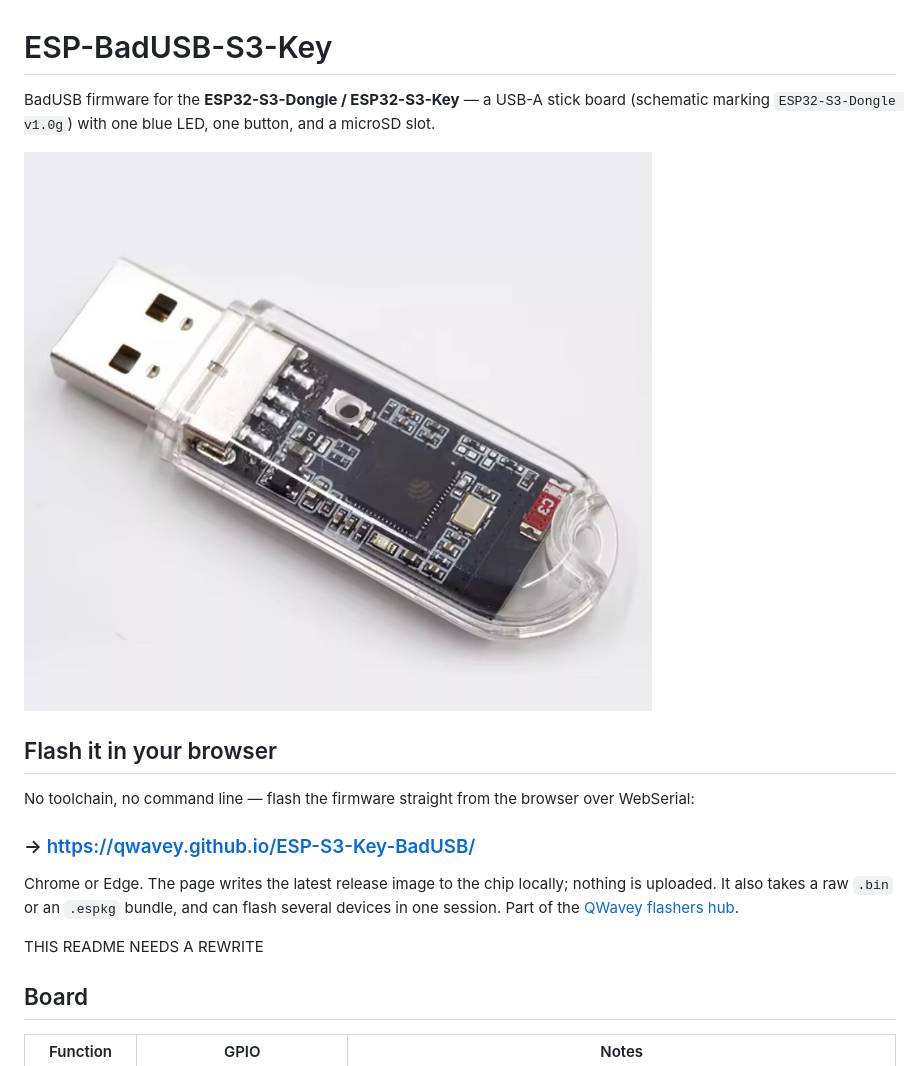
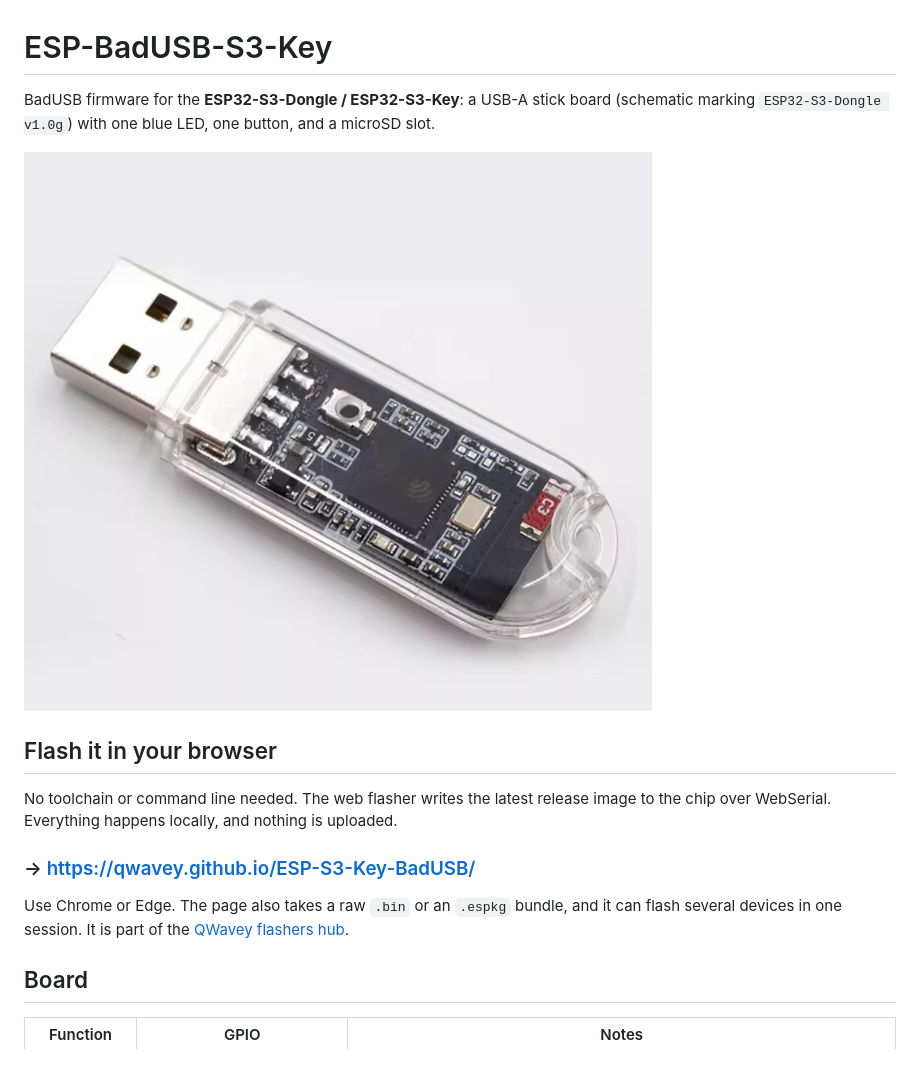
Before and after one commit to QWavey/ESP-S3-Key-BadUSB, a Markdown page: README.md, the part around one of its changes. Drawn GitHub-style.

```diff
--- a/README.md
+++ b/README.md
@@ -1,6 +1,4 @@
 # ESP-BadUSB-S3-Key
 
-BadUSB firmware for the **ESP32-S3-Dongle / ESP32-S3-Key** — a USB-A stick board
-(schematic marking `ESP32-S3-Dongle v1.0g`) with one blue LED, one button, and
-a microSD slot.
+BadUSB firmware for the **ESP32-S3-Dongle / ESP32-S3-Key**: a USB-A stick board (schematic marking `ESP32-S3-Dongle v1.0g`) with one blue LED, one button, and a microSD slot.
 
@@ -8,17 +6,11 @@ a microSD slot.
 
 ## Flash it in your browser
 
-No toolchain, no command line — flash the firmware straight from the browser over WebSerial:
+No toolchain or command line needed. The web flasher writes the latest release image to the chip over WebSerial. Everything happens locally, and nothing is uploaded.
 
 ### → https://qwavey.github.io/ESP-S3-Key-BadUSB/
 
-Chrome or Edge. The page writes the latest release image to the chip locally; nothing is uploaded. It also takes a raw `.bin` or an `.espkg` bundle, and can flash several devices in one session. Part of the [QWavey flashers hub](https://qwavey.github.io/flashers/).
-
-
-
-THIS README NEEDS A REWRITE
-
-
+Use Chrome or Edge. The page also takes a raw `.bin` or an `.espkg` bundle, and it can flash several devices in one session. It is part of the [QWavey flashers hub](https://qwavey.github.io/flashers/).
 
 ## Board
 
```
Also changed, not shown: other parts of README.md (+27 -78 lines).
